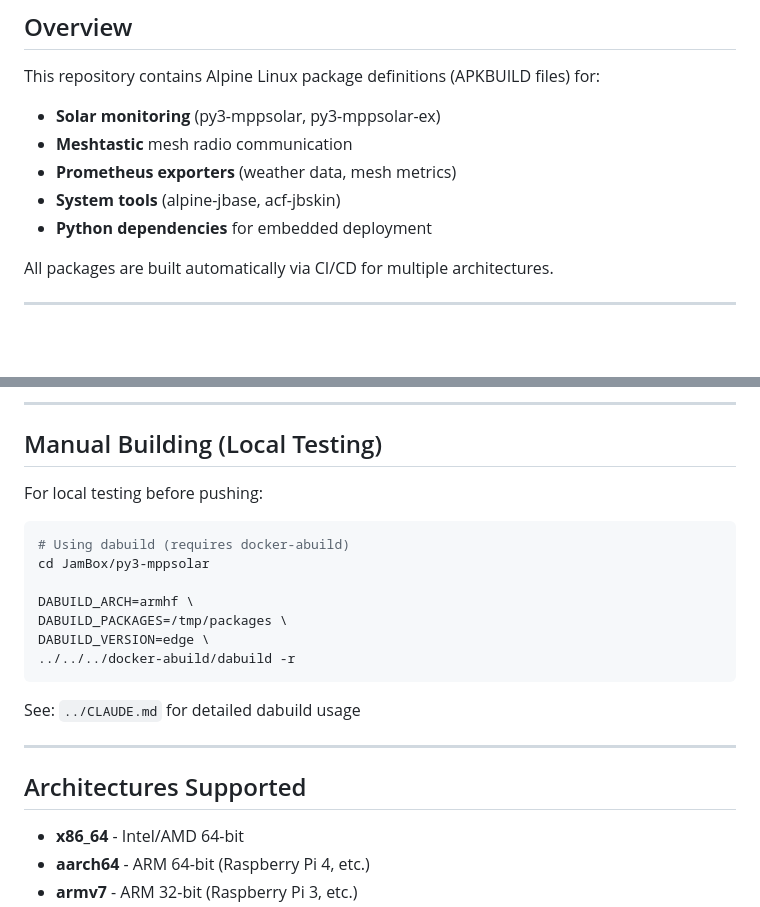
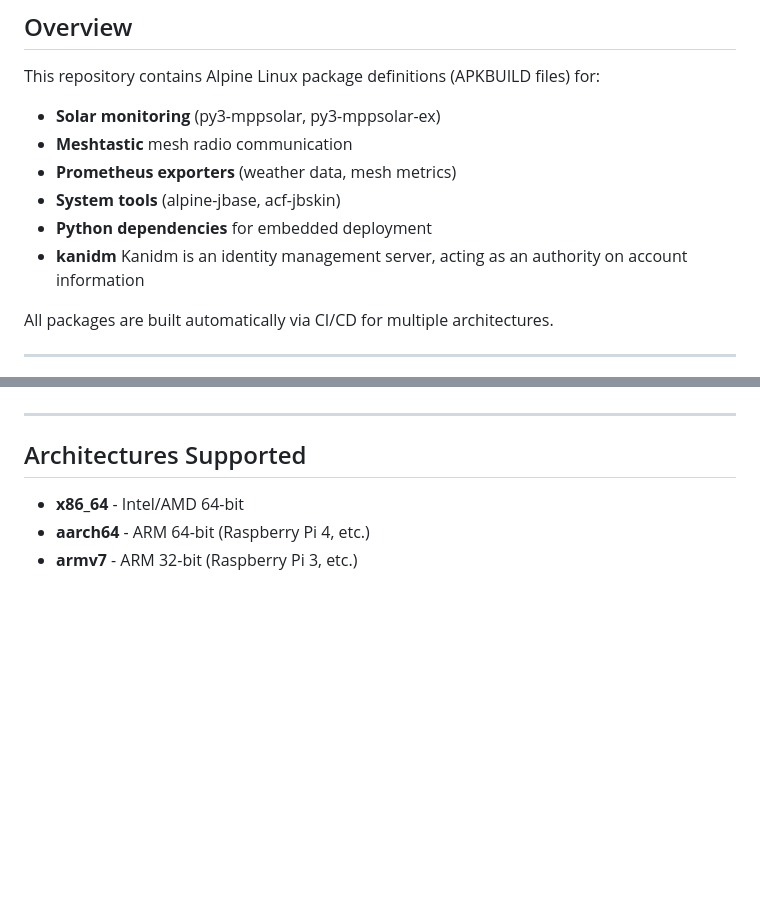
Before and after one commit to JamBox-IT/aports, a Markdown page: README.md, 2 parts joined by grey strips. Drawn GitHub-style; blank space fills up the shorter version.

````diff
--- a/README.md
+++ b/README.md
@@ -16,6 +16,7 @@ This repository contains Alpine Linux package definitions (APKBUILD files) for:
 - **Prometheus exporters** (weather data, mesh metrics)
 - **System tools** (alpine-jbase, acf-jbskin)
 - **Python dependencies** for embedded deployment
+- **kanidm** Kanidm is an identity management server, acting as an authority on account information
 
 All packages are built automatically via CI/CD for multiple architectures.
 
@@ -125,20 +49,3 @@ git push origin main
----
-
-## Manual Building (Local Testing)
-
-For local testing before pushing:
-
-```bash
-# Using dabuild (requires docker-abuild)
-cd JamBox/py3-mppsolar
-
-DABUILD_ARCH=armhf \
-DABUILD_PACKAGES=/tmp/packages \
-DABUILD_VERSION=edge \
-../../../docker-abuild/dabuild -r
-```
-
-See: `../CLAUDE.md` for detailed dabuild usage
 
 ---
 
````
Also changed, not shown: other parts of README.md (+0 -77 lines).
